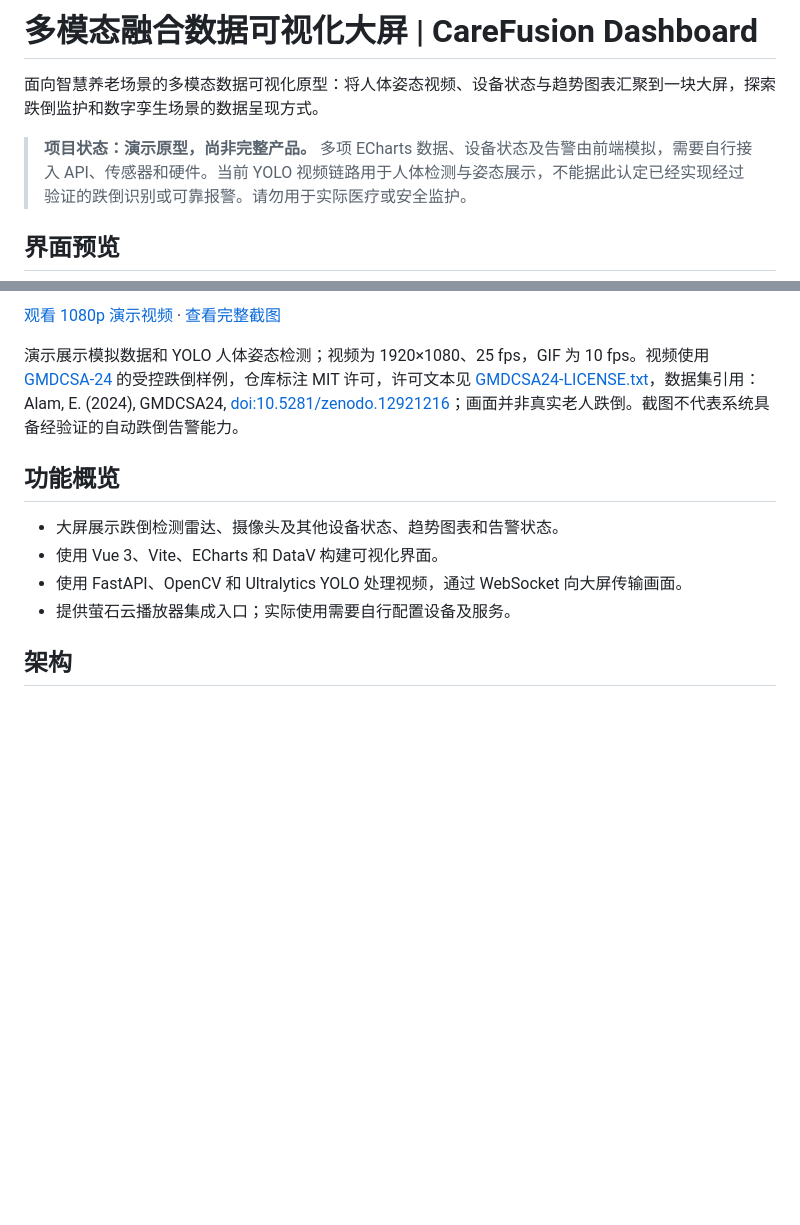
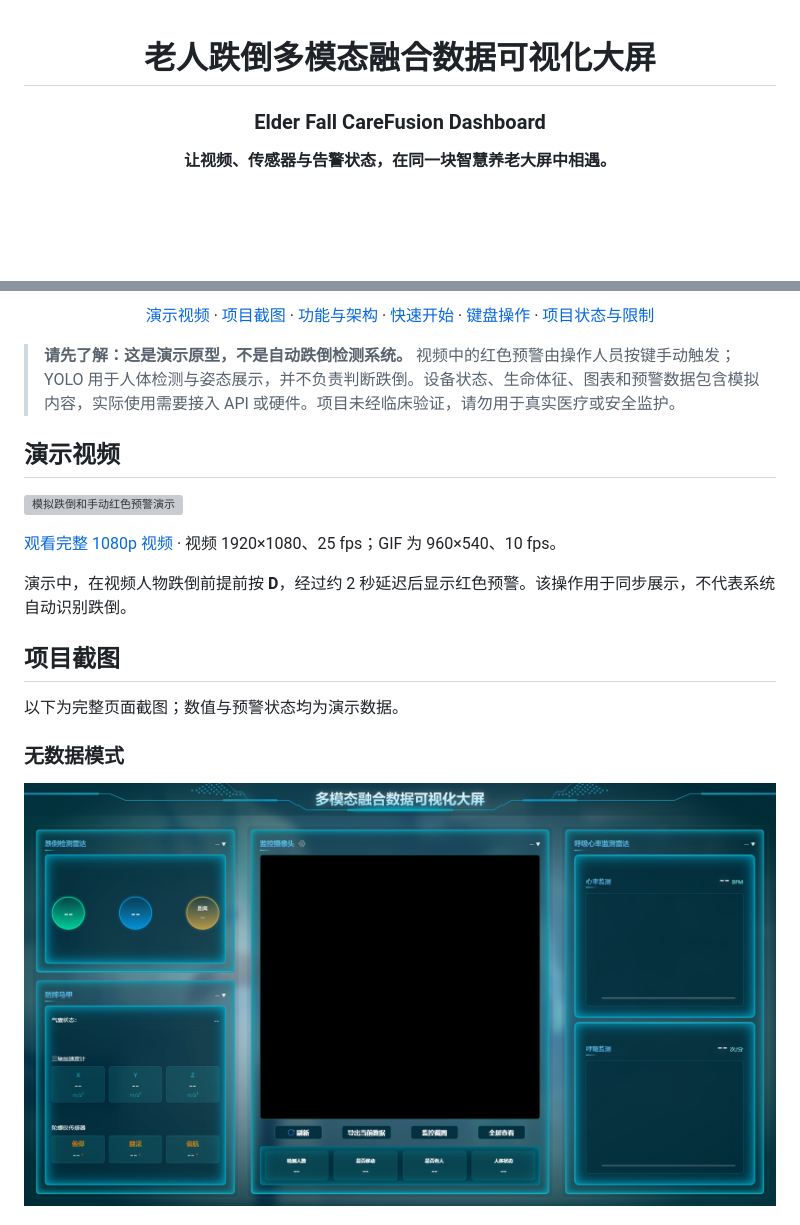
Before and after one commit to Xie-Fantasy/CareFusion-Dashboard, a Markdown page: README.md, 2 parts joined by grey strips. Rendered like a GitHub page; pictures changed too: demo/state-no-data.png (added); blank space fills up the shorter version; grey boxes are pictures that could not be loaded.

```diff
--- a/README.md
+++ b/README.md
@@ -1,8 +1,8 @@
-# 多模态融合数据可视化大屏 | CareFusion Dashboard
+<div align="center">
 
-面向智慧养老场景的多模态数据可视化原型：将人体姿态视频、设备状态与趋势图表汇聚到一块大屏，探索跌倒监护和数字孪生场景的数据呈现方式。
+# 老人跌倒多模态融合数据可视化大屏
 
-> **项目状态：演示原型，尚非完整产品。** 多项 ECharts 数据、设备状态及告警由前端模拟，需要自行接入 API、传感器和硬件。当前 YOLO 视频链路用于人体检测与姿态展示，不能据此认定已经实现经过验证的跌倒识别或可靠报警。请勿用于实际医疗或安全监护。
+### Elder Fall CareFusion Dashboard
 
-## 界面预览
+**让视频、传感器与告警状态，在同一块智慧养老大屏中相遇。**
 
@@ -10,13 +10,23 @@
 
-[观看 1080p 演示视频](demo/carefusion-demo-1080p25.mp4) · [查看完整截图](demo/dashboard-yolo.png)
+[演示视频](#演示视频) · [项目截图](#项目截图) · [功能与架构](#功能与架构) · [快速开始](#快速开始) · [键盘操作](#键盘操作) · [项目状态与限制](#项目状态与限制)
 
-演示展示模拟数据和 YOLO 人体姿态检测；视频为 1920×1080、25 fps，GIF 为 10 fps。视频使用 [GMDCSA-24](https://github.com/ekramalam/GMDCSA24-A-Dataset-for-Human-Fall-Detection-in-Videos) 的受控跌倒样例，仓库标注 MIT 许可，许可文本见 [GMDCSA24-LICENSE.txt](demo/GMDCSA24-LICENSE.txt)，数据集引用：Alam, E. (2024), GMDCSA24, [doi:10.5281/zenodo.12921216](https://doi.org/10.5281/zenodo.12921216)；画面并非真实老人跌倒。截图不代表系统具备经验证的自动跌倒告警能力。
+</div>
 
-## 功能概览
+> **请先了解：这是演示原型，不是自动跌倒检测系统。** 视频中的红色预警由操作人员按键手动触发；YOLO 用于人体检测与姿态展示，并不负责判断跌倒。设备状态、生命体征、图表和预警数据包含模拟内容，实际使用需要接入 API 或硬件。项目未经临床验证，请勿用于真实医疗或安全监护。
 
-- 大屏展示跌倒检测雷达、摄像头及其他设备状态、趋势图表和告警状态。
-- 使用 Vue 3、Vite、ECharts 和 DataV 构建可视化界面。
-- 使用 FastAPI、OpenCV 和 Ultralytics YOLO 处理视频，通过 WebSocket 向大屏传输画面。
-- 提供萤石云播放器集成入口；实际使用需要自行配置设备及服务。
+## 演示视频
 
-## 架构
+![模拟跌倒和手动红色预警演示](demo/fall-alarm-demo.gif)
+
+[观看完整 1080p 视频](demo/fall-alarm-demo.mp4) · 视频 1920×1080、25 fps；GIF 为 960×540、10 fps。
+
+演示中，在视频人物跌倒前提前按 **D**，经过约 2 秒延迟后显示红色预警。该操作用于同步展示，不代表系统自动识别跌倒。
+
+## 项目截图
+
+以下为完整页面截图；数值与预警状态均为演示数据。
+
+### 无数据模式
+
+![无数据模式](demo/state-no-data.png)
+
```
Also changed, not shown: other parts of README.md (+61 -16 lines), 5 other files.
